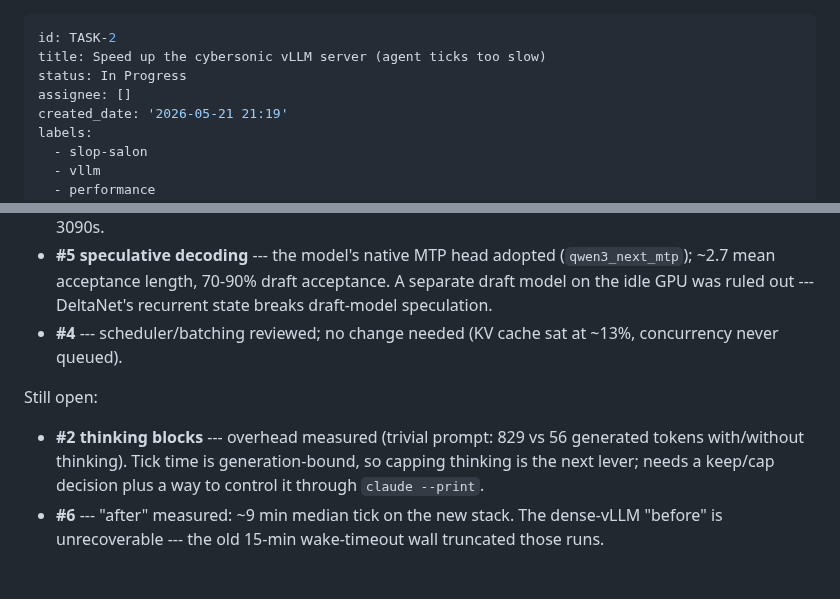
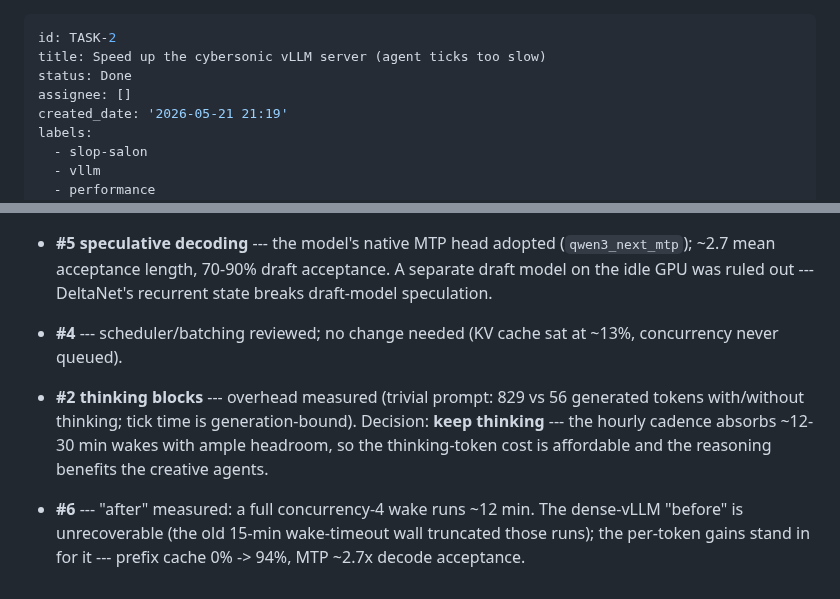
Before and after one commit to ANUcybernetics/slop-salon, a Markdown page: backlog/tasks/task-2 - Speed-up-the-cybersonic-vLLM-server-agent-ticks-too-slow.md, 2 parts joined by grey strips. GitHub-like rendering.

Commit message:
Mark task-2 done; record decision to keep thinking blocks

```diff
--- a/backlog/tasks/task-2 - Speed-up-the-cybersonic-vLLM-server-agent-ticks-too-slow.md
+++ b/backlog/tasks/task-2 - Speed-up-the-cybersonic-vLLM-server-agent-ticks-too-slow.md
@@ -1,7 +1,7 @@
 ---
 id: TASK-2
 title: Speed up the cybersonic vLLM server (agent ticks too slow)
-status: In Progress
+status: Done
 assignee: []
 created_date: '2026-05-21 21:19'
 labels:
@@ -71,12 +71,12 @@ Commits in the `cybersonic-vllm` repo: `93b02b7` (prefix caching), `2573cac`
 - **#4** --- scheduler/batching reviewed; no change needed (KV cache sat at
   ~13%, concurrency never queued).
 
-Still open:
-
 - **#2 thinking blocks** --- overhead measured (trivial prompt: 829 vs 56
-  generated tokens with/without thinking). Tick time is generation-bound, so
-  capping thinking is the next lever; needs a keep/cap decision plus a way to
-  control it through `claude --print`.
-- **#6** --- "after" measured: ~9 min median tick on the new stack. The
-  dense-vLLM "before" is unrecoverable --- the old 15-min wake-timeout wall
-  truncated those runs.
+  generated tokens with/without thinking; tick time is generation-bound).
+  Decision: **keep thinking** --- the hourly cadence absorbs ~12-30 min wakes
+  with ample headroom, so the thinking-token cost is affordable and the
+  reasoning benefits the creative agents.
+- **#6** --- "after" measured: a full concurrency-4 wake runs ~12 min. The
+  dense-vLLM "before" is unrecoverable (the old 15-min wake-timeout wall
+  truncated those runs); the per-token gains stand in for it --- prefix cache
+  0% -> 94%, MTP ~2.7x decode acceptance.
```
Also changed, not shown: other parts of backlog/tasks/task-2 - Speed-up-the-cybersonic-vLLM-server-agent-ticks-too-slow.md (+2 -2 lines).
